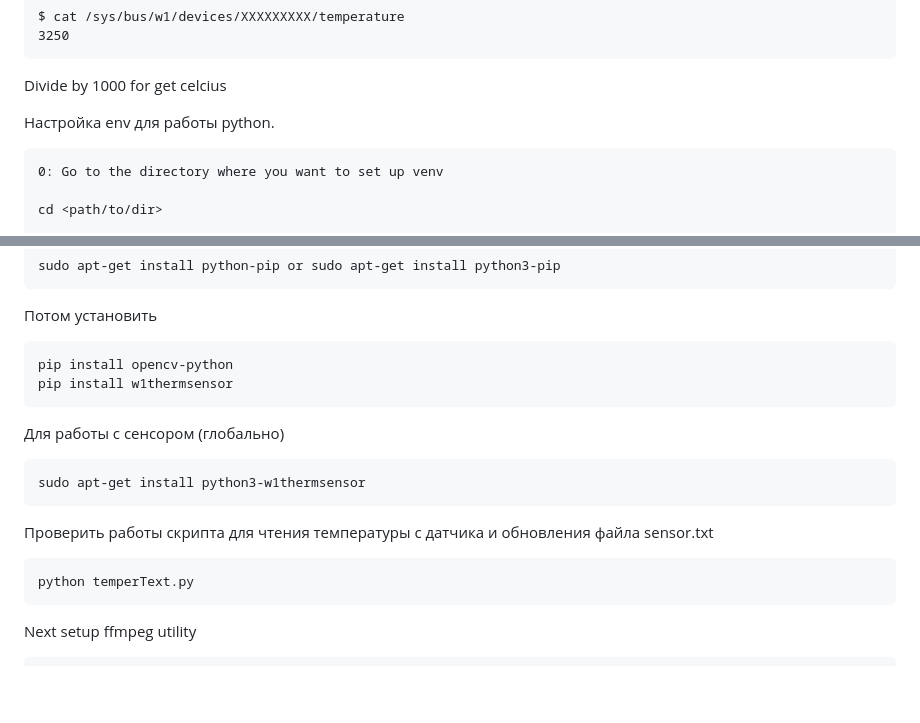
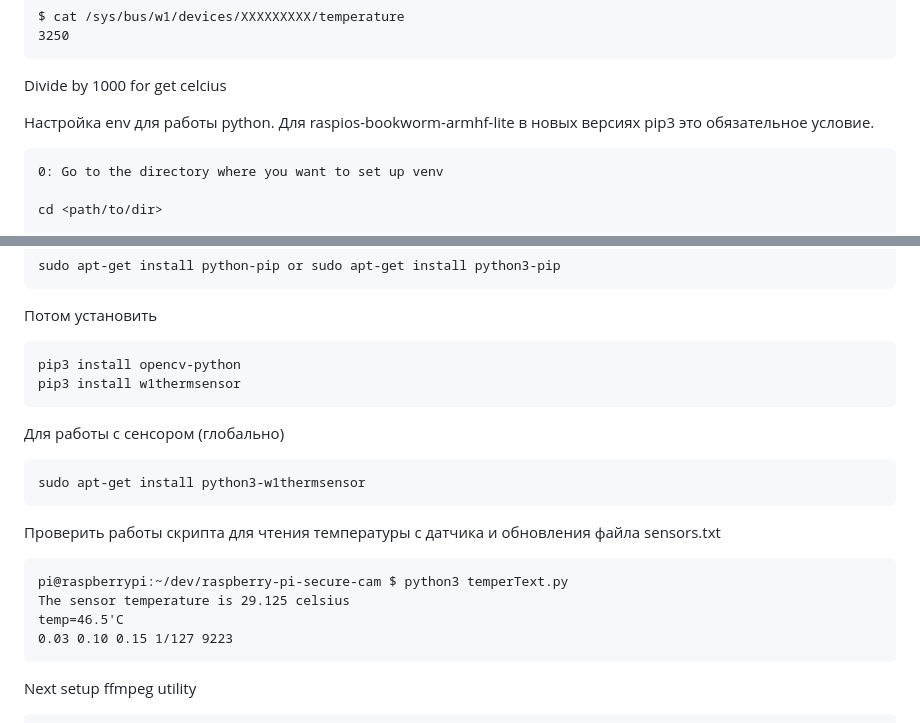
Before and after one commit to blackfin/raspberry-pi-secure-cam, a Markdown page: README.md, 2 parts joined by grey strips. Drawn GitHub-style; blank space fills up the shorter version.

````diff
--- a/README.md
+++ b/README.md
@@ -62,7 +62,7 @@ $ cat /sys/bus/w1/devices/XXXXXXXXX/temperature
 ```
 Divide by 1000 for get celcius
 
-Настройка env для работы python.
+Настройка env для работы python. Для raspios-bookworm-armhf-lite в новых версиях pip3 это обязательное условие.
 ```
 0: Go to the directory where you want to set up venv
 
@@ -102,18 +102,21 @@ sudo apt-get install python-pip or sudo apt-get install python3-pip
 
 Потом установить
 ```
-pip install opencv-python
-pip install w1thermsensor
+pip3 install opencv-python
+pip3 install w1thermsensor
 ```
 
 Для работы с сенсором (глобально)
 ```
 sudo apt-get install python3-w1thermsensor
 ```
-Проверить работы скрипта для чтения температуры с датчика и обновления файла sensor.txt
+Проверить работы скрипта для чтения температуры с датчика и обновления файла sensors.txt
 
 ```
-python temperText.py
+pi@raspberrypi:~/dev/raspberry-pi-secure-cam $ python3 temperText.py
+The sensor temperature is 29.125 celsius
+temp=46.5'C
+0.03 0.10 0.15 1/127 9223
 ```
 
 Next setup ffmpeg utility
````
